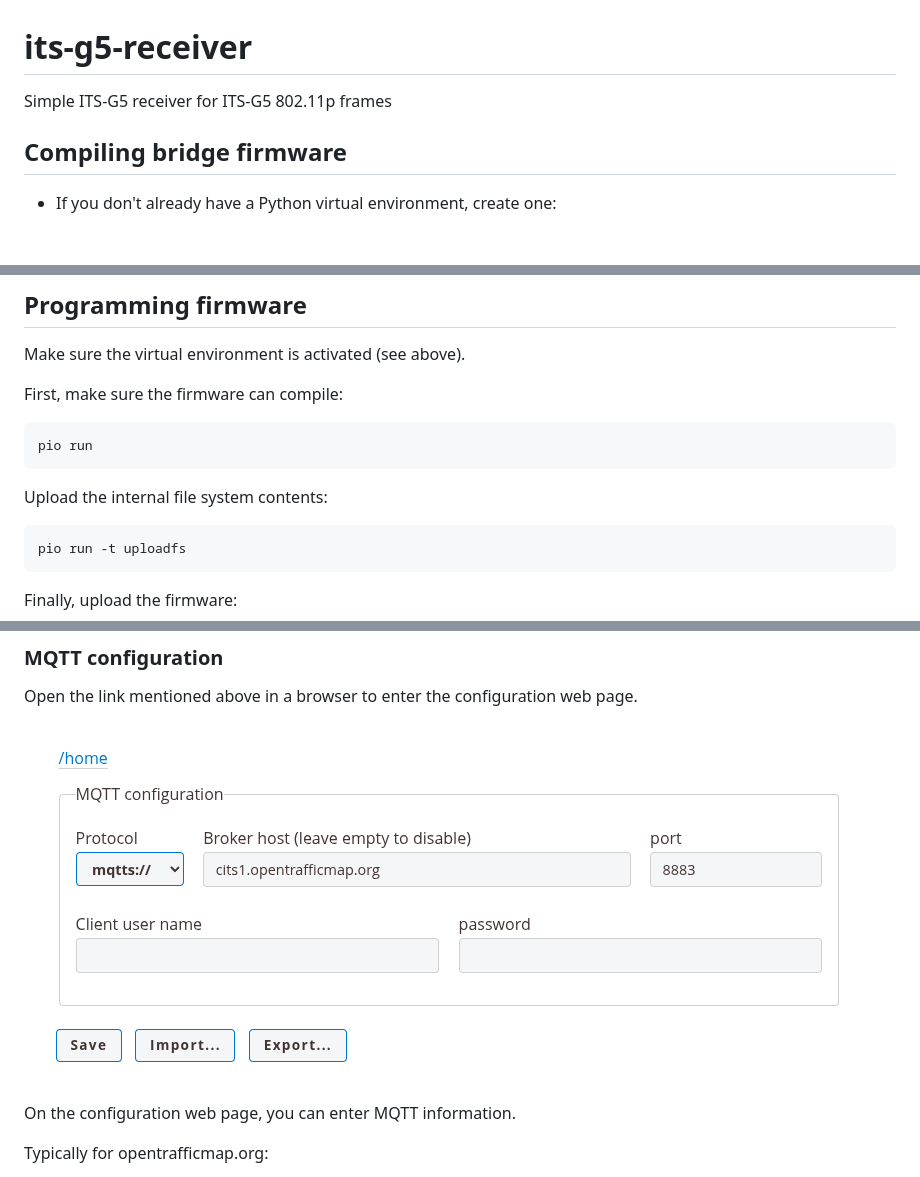
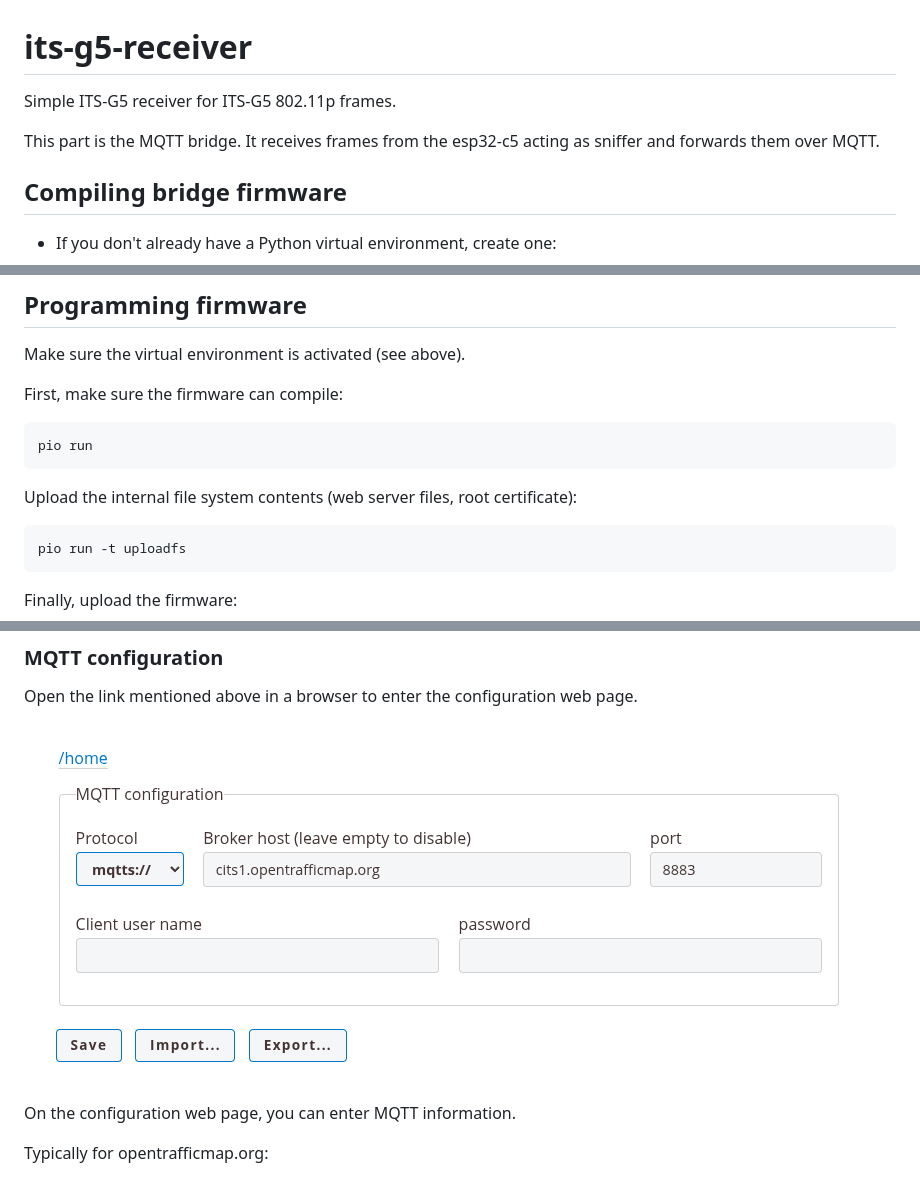
Before and after one commit to bertrik/its-g5-receiver, a Markdown page: esp32-c3-bridge/README.md, 3 parts joined by grey strips. Rendered like a GitHub page; blank space fills up the shorter version.

````diff
--- a/esp32-c3-bridge/README.md
+++ b/esp32-c3-bridge/README.md
@@ -1,5 +1,8 @@
 # its-g5-receiver
-Simple ITS-G5 receiver for ITS-G5 802.11p frames
+Simple ITS-G5 receiver for ITS-G5 802.11p frames.
+
+This part is the MQTT bridge.
+It receives frames from the esp32-c5 acting as sniffer and forwards them over MQTT.
 
 
 ## Compiling bridge firmware
@@ -30,7 +33,7 @@ First, make sure the firmware can compile:
 pio run
 ```
 
-Upload the internal file system contents:
+Upload the internal file system contents (web server files, root certificate):
 ```bash
 pio run -t uploadfs
 ```
@@ -68,7 +71,7 @@ This also shows a link to an internal web page, e.g. http://192.168.1.52
 ### MQTT configuration
 Open the link mentioned above in a browser to enter the configuration web page.
 
-![MQTT page](mqtt_config.png "MQTT page")
+![MQTT page](images/mqtt_config.png "MQTT page")
 
 On the configuration web page, you can enter MQTT information.
 
````
Also changed, not shown: esp32-c3-bridge/images/mqtt_config.png (renamed from esp32-c3-bridge/mqtt_config.png).
